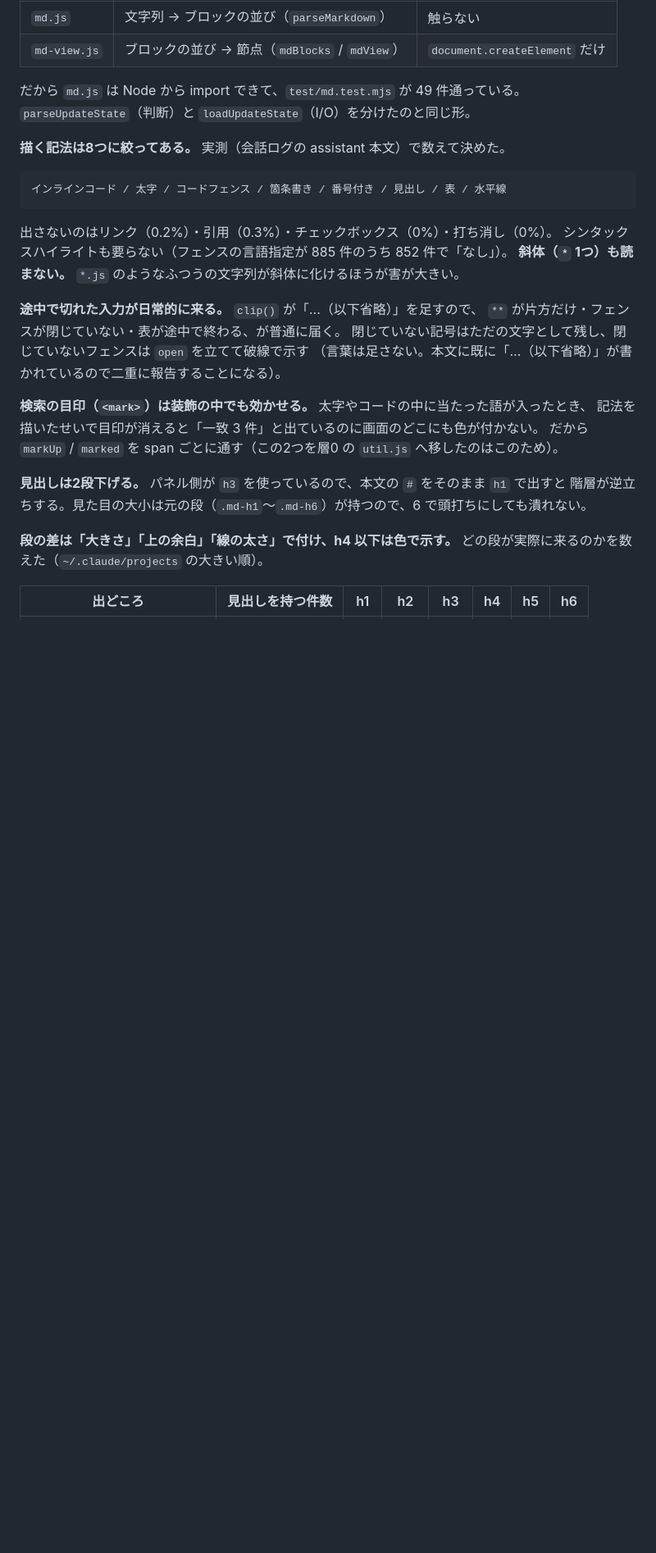
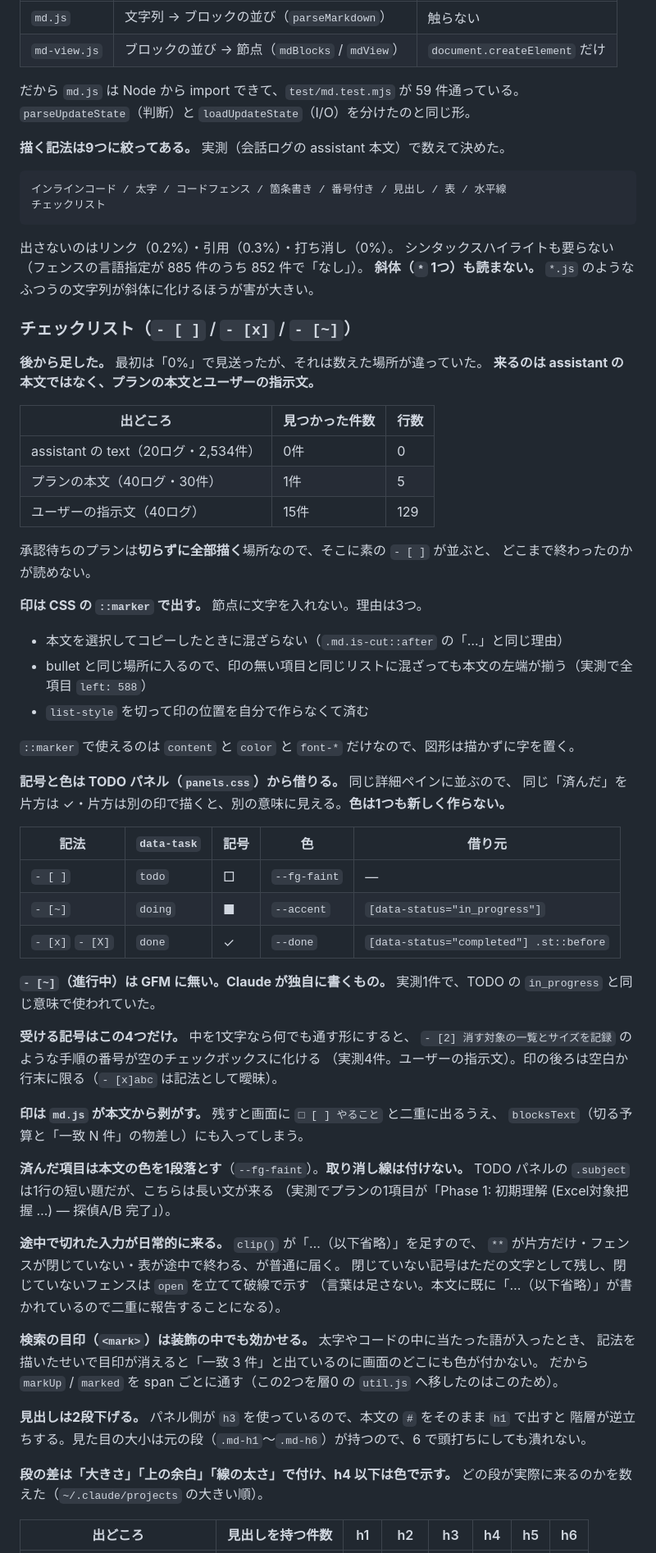
Before and after one commit to iyotaA/claude-deck, a Markdown page: CLAUDE.md, the part around one of its changes. Shown at 82% size. GitHub-like rendering; blank space fills up the shorter version.

Commit message:
docs: チェックリストの実測と、印の出し方を残す
数えた場所が違っていたことを含めて残す。「チェックボックス 0%」は
assistant の本文だけを数えた結果で、プランの本文とユーザーの指示文には来る。

「触るときに壊してはいけないこと」に4行。印を DOM に入れない・記号を
「中を1文字なら何でも」で読まない・記号と色を新しく作らない・
済んだ項目に取り消し線を付けない。

Co-Authored-By: Claude Opus 5 (1M context) <noreply@anthropic.com>

````diff
--- a/CLAUDE.md
+++ b/CLAUDE.md
@@ -1380,18 +1380,64 @@ Claude の出力はほぼ Markdown 記法で書かれているのに、画面に
 | `md.js` | 文字列 → ブロックの並び（`parseMarkdown`） | 触らない |
 | `md-view.js` | ブロックの並び → 節点（`mdBlocks` / `mdView`） | `document.createElement` だけ |
 
-だから `md.js` は Node から import できて、`test/md.test.mjs` が 49 件通っている。
+だから `md.js` は Node から import できて、`test/md.test.mjs` が 59 件通っている。
 `parseUpdateState`（判断）と `loadUpdateState`（I/O）を分けたのと同じ形。
 
-**描く記法は8つに絞ってある。** 実測（会話ログの assistant 本文）で数えて決めた。
+**描く記法は9つに絞ってある。** 実測（会話ログの assistant 本文）で数えて決めた。
 
 ```
 インラインコード / 太字 / コードフェンス / 箇条書き / 番号付き / 見出し / 表 / 水平線
-```
-
-出さないのはリンク（0.2%）・引用（0.3%）・チェックボックス（0%）・打ち消し（0%）。
+チェックリスト
+```
+
+出さないのはリンク（0.2%）・引用（0.3%）・打ち消し（0%）。
 シンタックスハイライトも要らない（フェンスの言語指定が 885 件のうち 852 件で「なし」）。
 **斜体（`*` 1つ）も読まない。** `*.js` のようなふつうの文字列が斜体に化けるほうが害が大きい。
+
+### チェックリスト（`- [ ]` / `- [x]` / `- [~]`）
+
+**後から足した。** 最初は「0%」で見送ったが、それは数えた場所が違っていた。
+**来るのは assistant の本文ではなく、プランの本文とユーザーの指示文。**
+
+| 出どころ | 見つかった件数 | 行数 |
+|---|---|---|
+| assistant の text（20ログ・2,534件） | 0件 | 0 |
+| プランの本文（40ログ・30件） | 1件 | 5 |
+| ユーザーの指示文（40ログ） | 15件 | 129 |
+
+承認待ちのプランは**切らずに全部描く**場所なので、そこに素の `- [ ]` が並ぶと、
+どこまで終わったのかが読めない。
+
+**印は CSS の `::marker` で出す。** 節点に文字を入れない。理由は3つ。
+
+- 本文を選択してコピーしたときに混ざらない（`.md.is-cut::after` の「…」と同じ理由）
+- bullet と同じ場所に入るので、印の無い項目と同じリストに混ざっても本文の左端が揃う（実測で全項目 `left: 588`）
+- `list-style` を切って印の位置を自分で作らなくて済む
+
+`::marker` で使えるのは `content` と `color` と `font-*` だけなので、図形は描かずに字を置く。
+
+**記号と色は TODO パネル（`panels.css`）から借りる。** 同じ詳細ペインに並ぶので、
+同じ「済んだ」を片方は ✓・片方は別の印で描くと、別の意味に見える。**色は1つも新しく作らない。**
+
+| 記法 | `data-task` | 記号 | 色 | 借り元 |
+|---|---|---|---|---|
+| `- [ ]` | `todo` | □ | `--fg-faint` | — |
+| `- [~]` | `doing` | ■ | `--accent` | `[data-status="in_progress"]` |
+| `- [x]` `- [X]` | `done` | ✓ | `--done` | `[data-status="completed"] .st::before` |
+
+**`- [~]`（進行中）は GFM に無い。Claude が独自に書くもの。**
+実測1件で、TODO の `in_progress` と同じ意味で使われていた。
+
+**受ける記号はこの4つだけ。** 中を1文字なら何でも通す形にすると、
+`- [2] 消す対象の一覧とサイズを記録` のような手順の番号が空のチェックボックスに化ける
+（実測4件。ユーザーの指示文）。印の後ろは空白か行末に限る（`- [x]abc` は記法として曖昧）。
+
+**印は `md.js` が本文から剥がす。** 残すと画面に `□ [ ] やること` と二重に出るうえ、
+`blocksText`（切る予算と「一致 N 件」の物差し）にも入ってしまう。
+
+**済んだ項目は本文の色を1段落とす**（`--fg-faint`）。**取り消し線は付けない。**
+TODO パネルの `.subject` は1行の短い題だが、こちらは長い文が来る
+（実測でプランの1項目が「Phase 1: 初期理解 (Excel対象把握 …) — 探偵A/B 完了」）。
 
 **途中で切れた入力が日常的に来る。** `clip()` が「…（以下省略）」を足すので、
 `**` が片方だけ・フェンスが閉じていない・表が途中で終わる、が普通に届く。
````
Also changed, not shown: other parts of CLAUDE.md (+5 -1 lines).
